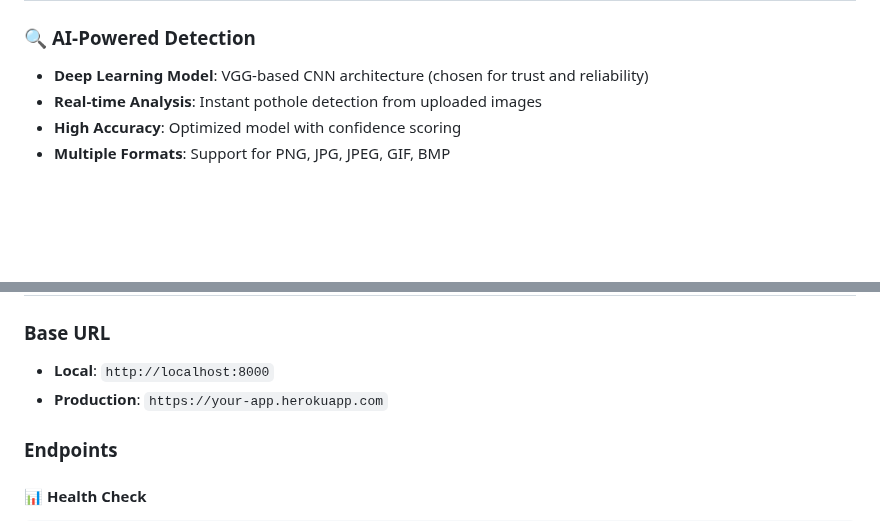
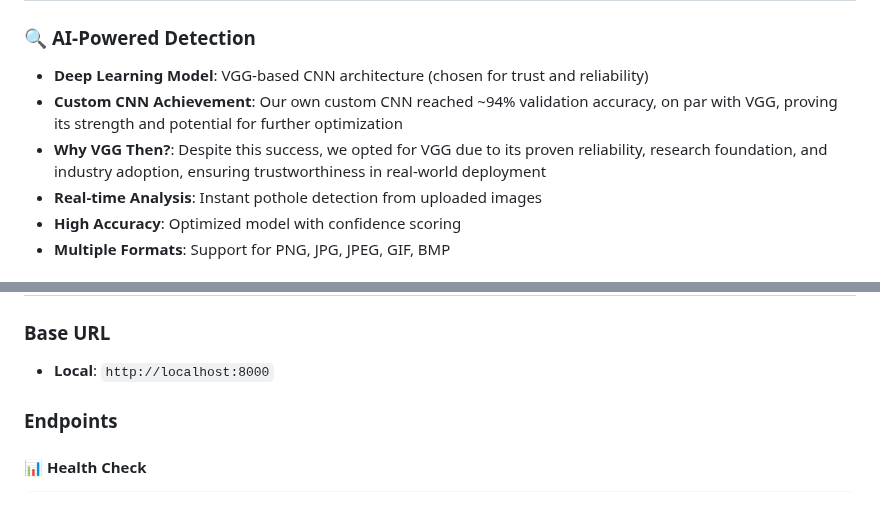
Before and after one commit to MayankDew08/streetvision, a Markdown page: backend/README.md, 2 parts joined by grey strips. Drawn GitHub-style; blank space fills up the shorter version.

```diff
--- a/backend/README.md
+++ b/backend/README.md
@@ -13,6 +13,8 @@ StreetVision Backend is a robust FastAPI application that leverages deep learnin
 
 ### 🔍 **AI-Powered Detection**
 - **Deep Learning Model**: VGG-based CNN architecture (chosen for trust and reliability)
+- **Custom CNN Achievement**: Our own custom CNN reached ~94% validation accuracy, on par with VGG, proving its strength and potential for further optimization
+- **Why VGG Then?**: Despite this success, we opted for VGG due to its proven reliability, research foundation, and industry adoption, ensuring trustworthiness in real-world deployment
 - **Real-time Analysis**: Instant pothole detection from uploaded images
 - **High Accuracy**: Optimized model with confidence scoring
 - **Multiple Formats**: Support for PNG, JPG, JPEG, GIF, BMP
@@ -110,7 +111,6 @@ StreetVision Backend
 
 ### Base URL
 - **Local**: `http://localhost:8000`
-- **Production**: `https://your-app.herokuapp.com`
 
 ### Endpoints
 
```
Also changed, not shown: other parts of backend/README.md (+3 -46 lines).
